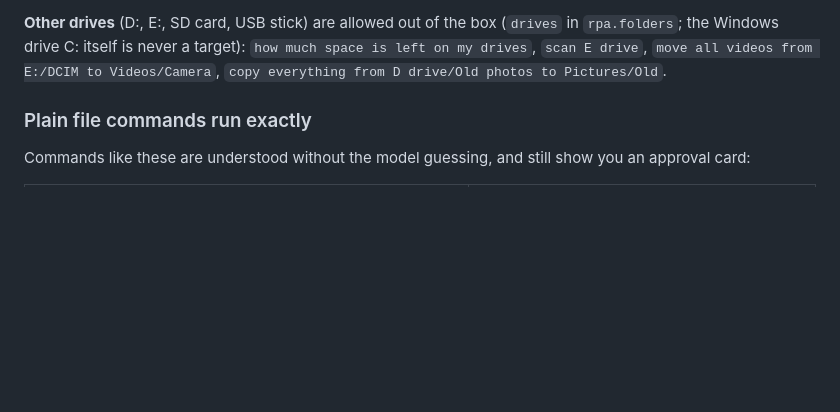
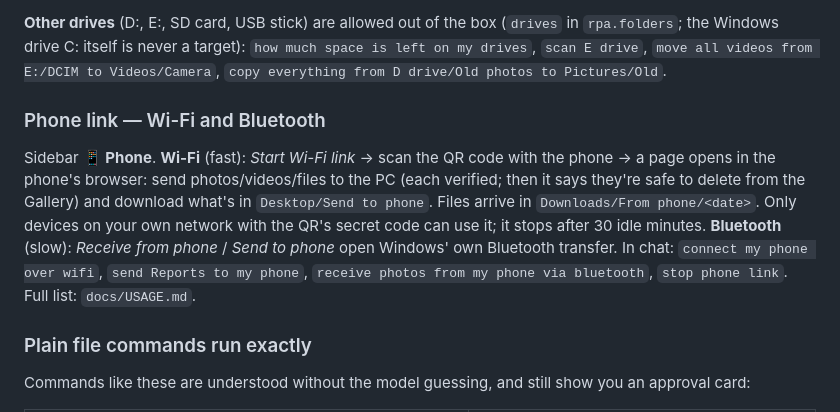
Before and after one commit to Bakulesh1Codes108/nestcrew, a Markdown page: GUIDE.md, the part around the change. Drawn GitHub-style; blank space fills up the shorter version.

```diff
--- a/GUIDE.md
+++ b/GUIDE.md
@@ -187,6 +187,16 @@ If the phone isn't found: unlock it and pick **File transfer** in the USB notifi
 **Other drives** (D:, E:, SD card, USB stick) are allowed out of the box (`drives` in `rpa.folders`;
 the Windows drive C: itself is never a target): `how much space is left on my drives`,
 `scan E drive`, `move all videos from E:/DCIM to Videos/Camera`, `copy everything from D drive/Old photos to Pictures/Old`.
+
+### Phone link — Wi-Fi and Bluetooth
+
+Sidebar **📱 Phone**. **Wi-Fi** (fast): *Start Wi-Fi link* → scan the QR code with the phone → a page opens in the
+phone's browser: send photos/videos/files to the PC (each verified; then it says they're safe to delete from the
+Gallery) and download what's in `Desktop/Send to phone`. Files arrive in `Downloads/From phone/<date>`.
+Only devices on your own network with the QR's secret code can use it; it stops after 30 idle minutes.
+**Bluetooth** (slow): *Receive from phone* / *Send to phone* open Windows' own Bluetooth transfer.
+In chat: `connect my phone over wifi`, `send Reports to my phone`, `receive photos from my phone via bluetooth`,
+`stop phone link`. Full list: `docs/USAGE.md`.
 
 ### Plain file commands run exactly
 
```
Also changed, not shown: README.md (+15 -1 lines), docs/USAGE.md (added, +111 -0 lines), docs/screenshots/phone-link.png (added), 9 other files.
